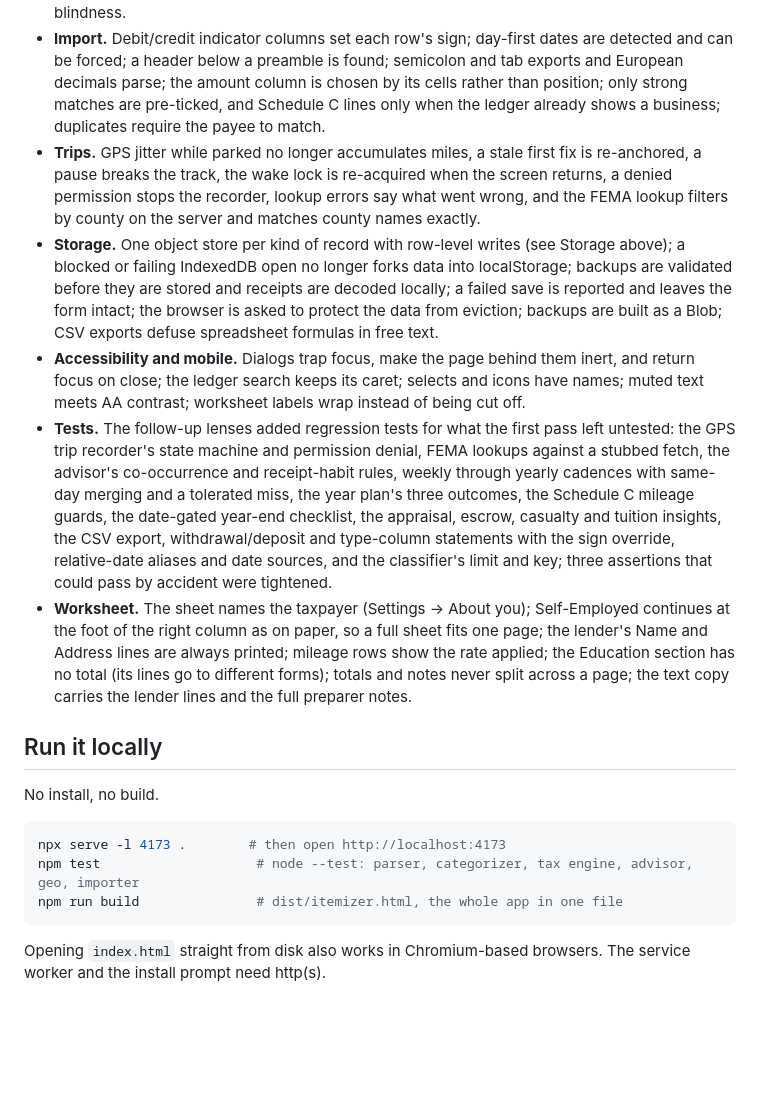
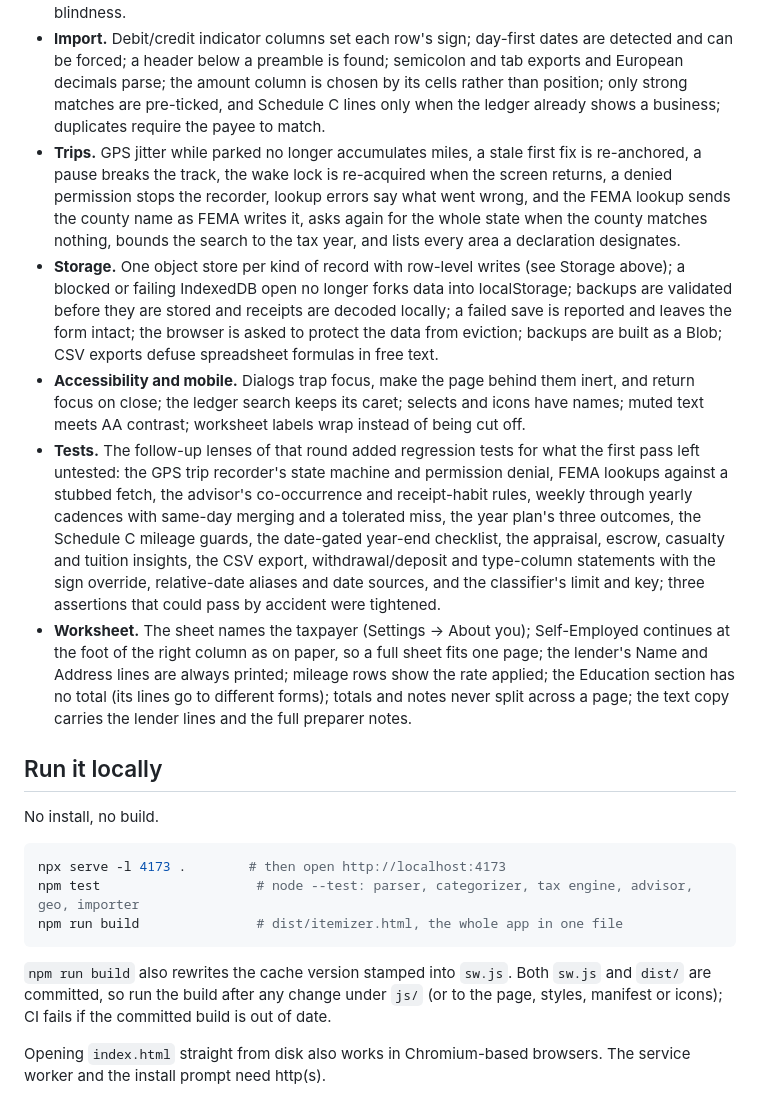
Before and after one commit to LeeLupton/another-fucking-repo, a Markdown page: README.md, the part around one of its changes. Rendered like a GitHub page; blank space fills up the shorter version.

````diff
--- a/README.md
+++ b/README.md
@@ -41,10 +59,10 @@ A multi-lens review (tax rules, parser, classifier, advisor, importer, geo, stor
 - **Parser.** "on sunscreen" is not a weekday, a sentence-ending period no longer hides an amount or date, Feb 29 is handled, tokens are removed by position, one- and three-decimal amounts behave, a four-digit year is not taken as the amount when anything else could be, and "bill"/"cost" stay in descriptions.
 - **Advisor.** Payees that stopped are marked lapsed and no longer projected; dismissing a recurrence also stops its projection; a re-spelled payee still satisfies an expected date; state estimated payments follow the IRS calendar; every-four-weeks payees are recognised; month-end anchors never drift; no "stop chasing receipts" advice while medical costs wait on AGI; a closed year gets a past-tense summary; the shareable aggregate no longer reveals age or blindness.
 - **Import.** Debit/credit indicator columns set each row's sign; day-first dates are detected and can be forced; a header below a preamble is found; semicolon and tab exports and European decimals parse; the amount column is chosen by its cells rather than position; only strong matches are pre-ticked, and Schedule C lines only when the ledger already shows a business; duplicates require the payee to match.
-- **Trips.** GPS jitter while parked no longer accumulates miles, a stale first fix is re-anchored, a pause breaks the track, the wake lock is re-acquired when the screen returns, a denied permission stops the recorder, lookup errors say what went wrong, and the FEMA lookup filters by county on the server and matches county names exactly.
+- **Trips.** GPS jitter while parked no longer accumulates miles, a stale first fix is re-anchored, a pause breaks the track, the wake lock is re-acquired when the screen returns, a denied permission stops the recorder, lookup errors say what went wrong, and the FEMA lookup sends the county name as FEMA writes it, asks again for the whole state when the county matches nothing, bounds the search to the tax year, and lists every area a declaration designates.
 - **Storage.** One object store per kind of record with row-level writes (see Storage above); a blocked or failing IndexedDB open no longer forks data into localStorage; backups are validated before they are stored and receipts are decoded locally; a failed save is reported and leaves the form intact; the browser is asked to protect the data from eviction; backups are built as a Blob; CSV exports defuse spreadsheet formulas in free text.
 - **Accessibility and mobile.** Dialogs trap focus, make the page behind them inert, and return focus on close; the ledger search keeps its caret; selects and icons have names; muted text meets AA contrast; worksheet labels wrap instead of being cut off.
-- **Tests.** The follow-up lenses added regression tests for what the first pass left untested: the GPS trip recorder's state machine and permission denial, FEMA lookups against a stubbed fetch, the advisor's co-occurrence and receipt-habit rules, weekly through yearly cadences with same-day merging and a tolerated miss, the year plan's three outcomes, the Schedule C mileage guards, the date-gated year-end checklist, the appraisal, escrow, casualty and tuition insights, the CSV export, withdrawal/deposit and type-column statements with the sign override, relative-date aliases and date sources, and the classifier's limit and key; three assertions that could pass by accident were tightened.
+- **Tests.** The follow-up lenses of that round added regression tests for what the first pass left untested: the GPS trip recorder's state machine and permission denial, FEMA lookups against a stubbed fetch, the advisor's co-occurrence and receipt-habit rules, weekly through yearly cadences with same-day merging and a tolerated miss, the year plan's three outcomes, the Schedule C mileage guards, the date-gated year-end checklist, the appraisal, escrow, casualty and tuition insights, the CSV export, withdrawal/deposit and type-column statements with the sign override, relative-date aliases and date sources, and the classifier's limit and key; three assertions that could pass by accident were tightened.
 - **Worksheet.** The sheet names the taxpayer (Settings → About you); Self-Employed continues at the foot of the right column as on paper, so a full sheet fits one page; the lender's Name and Address lines are always printed; mileage rows show the rate applied; the Education section has no total (its lines go to different forms); totals and notes never split across a page; the text copy carries the lender lines and the full preparer notes.
 
 ## Run it locally
@@ -56,6 +74,8 @@ npx serve -l 4173 .        # then open http://localhost:4173
 npm test                    # node --test: parser, categorizer, tax engine, advisor, geo, importer
 npm run build               # dist/itemizer.html, the whole app in one file
 ```
+
+`npm run build` also rewrites the cache version stamped into `sw.js`. Both `sw.js` and `dist/` are committed, so run the build after any change under `js/` (or to the page, styles, manifest or icons); CI fails if the committed build is out of date.
 
 Opening `index.html` straight from disk also works in Chromium-based browsers. The service worker and the install prompt need http(s).
 
````
Also changed, not shown: other parts of README.md (+25 -7 lines).
